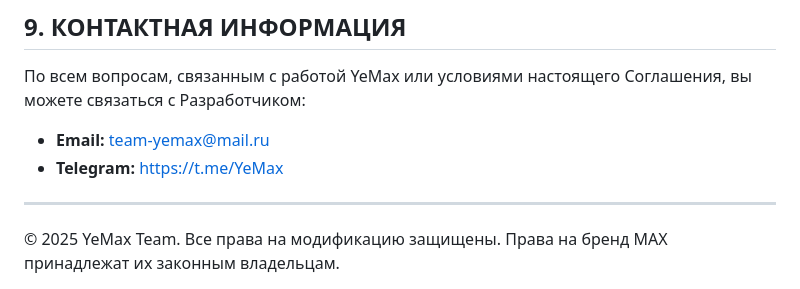
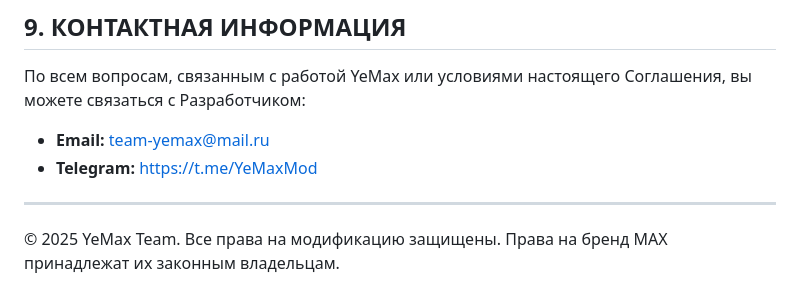
Before and after one commit to Team-YeMax/YeMax, a Markdown page: eula.md, the part around the change. Drawn GitHub-style.

```diff
--- a/eula.md
+++ b/eula.md
@@ -61,7 +61,7 @@
 По всем вопросам, связанным с работой YeMax или условиями настоящего Соглашения, вы можете связаться с Разработчиком:
 
 *   **Email:** team-yemax@mail.ru
-*   **Telegram:** https://t.me/YeMax
+*   **Telegram:** https://t.me/YeMaxMod
 
 ***
 © 2025 YeMax Team. Все права на модификацию защищены. Права на бренд MAX принадлежат их законным владельцам.
```
